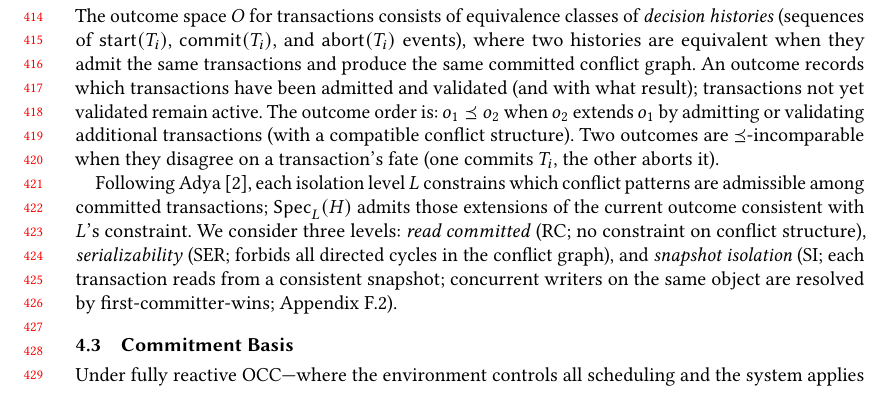
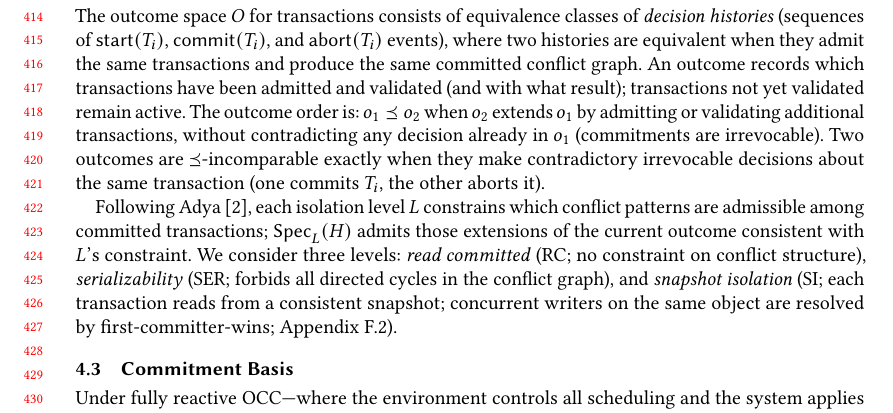
Before and after one commit to jhellerstein/provenance, a LaTeX paper (main.tex): part of page 9 of 36, cut so that both start at the same text, the shorter picture padded with empty space. Compiled offline with pdfLaTeX.

Commit message:
Clarify Ord/incomparability relationship: irrevocability connects extension with contradiction

```diff
--- a/main.tex
+++ b/main.tex
@@ -890,9 +890,11 @@ An outcome records which transactions have been admitted and validated
 (and with what result); transactions not yet validated remain active.
 The outcome order is:
 $o_1 \Ord o_2$ when $o_2$ extends $o_1$ by admitting or validating
-additional transactions (with a compatible conflict structure).
-Two outcomes are $\Ord$-incomparable when they disagree on a
-transaction's fate (one commits $T_i$, the other aborts it).
+additional transactions, without contradicting any decision already in
+$o_1$ (commitments are irrevocable).
+Two outcomes are $\Ord$-incomparable exactly when they make
+contradictory irrevocable decisions about the same transaction (one
+commits $T_i$, the other aborts it).
 
 Following Adya~\cite{adya1999weak}, each isolation level $L$
 constrains which conflict patterns are admissible among committed
```
